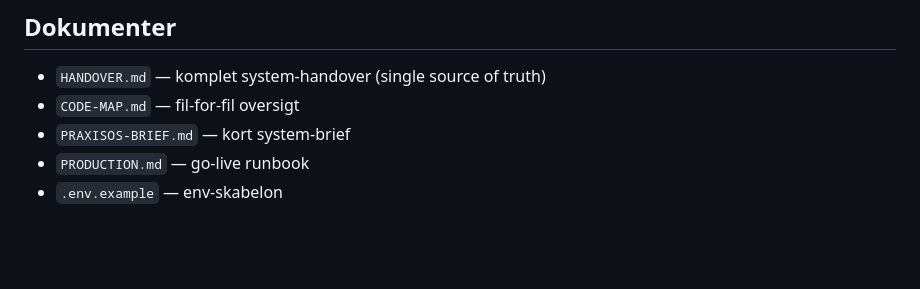
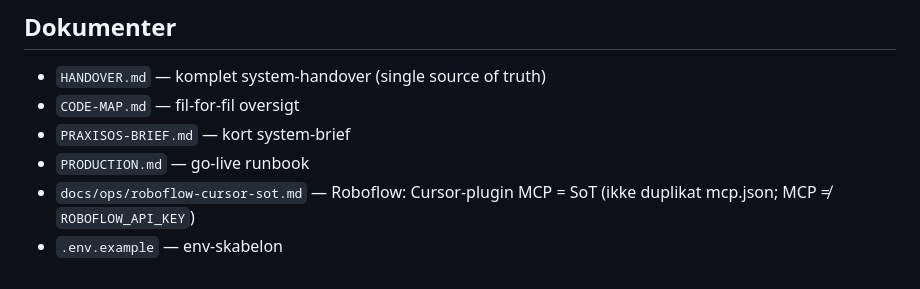
Before and after one commit to Broser-ai/PraxisOS, a Markdown page: README.md, the part around the change. Rendered like a GitHub page; blank space fills up the shorter version.

```diff
--- a/README.md
+++ b/README.md
@@ -89,4 +89,5 @@ Next.js 16 (App Router) · React 19 · Tailwind v4 · TypeScript. Multi-tenant v
 - `CODE-MAP.md` — fil-for-fil oversigt
 - `PRAXISOS-BRIEF.md` — kort system-brief
 - `PRODUCTION.md` — go-live runbook
+- `docs/ops/roboflow-cursor-sot.md` — Roboflow: Cursor-plugin MCP = SoT (ikke duplikat mcp.json; MCP ≠ `ROBOFLOW_API_KEY`)
 - `.env.example` — env-skabelon
```
Also changed, not shown: docs/ops/roboflow-cursor-sot.md (added, +46 -0 lines), docs/vision/model-registry.md (+20 -8 lines).
